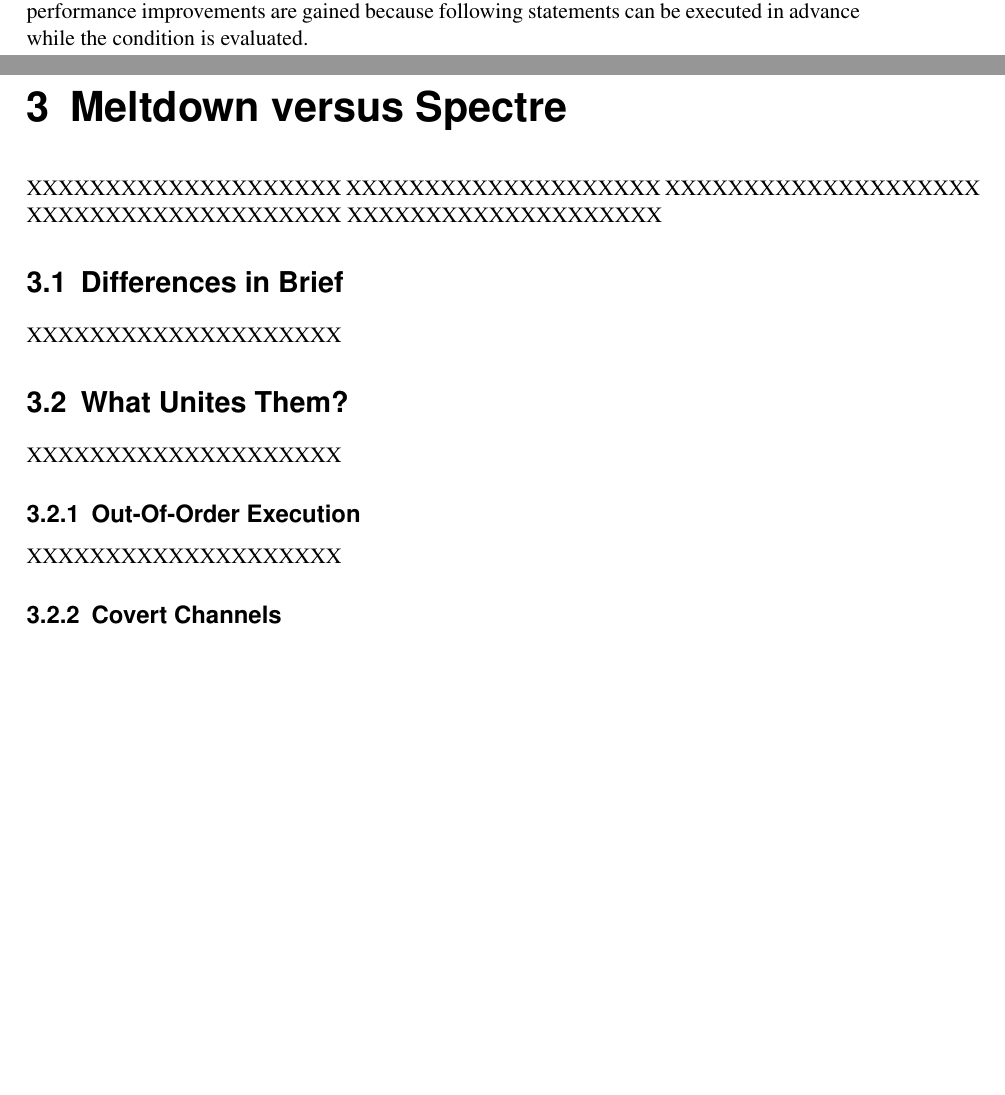
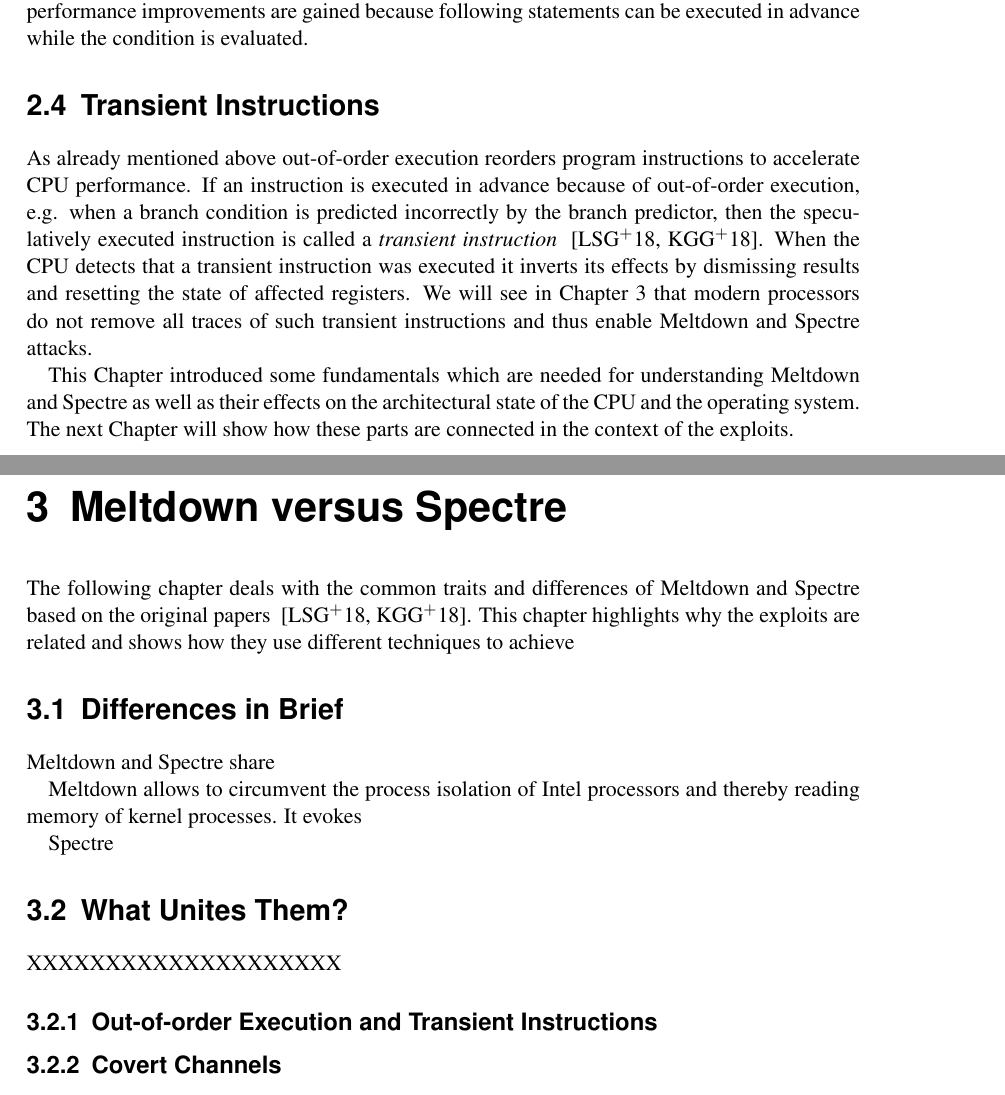
Before and after one commit to schirrmacher/Meltdown-Spectre, a LaTeX document (Meltdown & Spectre.tex): two parts of pages 5 and 6 of 11, joined at a grey line, cut so that both start at the same text, the shorter picture padded with empty space. Compiled offline with pdfLaTeX.

Commit message:
start writing chapter 3

```diff
--- a/Meltdown & Spectre.tex
+++ b/Meltdown & Spectre.tex
@@ -148,31 +148,52 @@
 If the guess is correct performance improvements are gained because following statements can be executed in advance
 while the condition is evaluated.
 
+\section{Transient Instructions}
+\label{ch:intro:branch_prediction}
+
+As already mentioned above out-of-order execution reorders program instructions to accelerate CPU performance.
+If an instruction is executed in advance because of out-of-order execution, e.g. when a branch condition is predicted incorrectly by the branch predictor,
+then the speculatively executed instruction is called a \textit{transient instruction} ~\cite{lipp2018meltdown, kocher2018spectre}.
+When the CPU detects that a transient instruction was executed it inverts its effects by dismissing results and resetting the state of affected registers.
+We will see in Chapter 3 that modern processors do not remove all traces of such transient instructions and thus enable
+Meltdown and Spectre attacks.
+
+This Chapter introduced some fundamentals which are needed for understanding Meltdown and Spectre as well as their
+effects on the architectural state of the CPU and the operating system. The next Chapter will show how these parts
+are connected in the context of the exploits.
+
 %%%
 \chapter{Meltdown versus Spectre}
 \label{ch:contentI}
 %%%
 
-XXXXXXXXXXXXXXXXXXXX
-XXXXXXXXXXXXXXXXXXXX
-XXXXXXXXXXXXXXXXXXXX
-XXXXXXXXXXXXXXXXXXXX
-XXXXXXXXXXXXXXXXXXXX
+The following chapter deals with the common traits and differences of Meltdown and Spectre based on the
+ original papers ~\cite{lipp2018meltdown, kocher2018spectre}. This chapter highlights why the exploits are related
+ and shows how they use different techniques to achieve
 
-\section{Differences in Brief}
-\label{ch:intro:motivation}
 
-XXXXXXXXXXXXXXXXXXXX
+ \section{Differences in Brief}
+ \label{ch:intro:motivation}
+
+
+
+ Meltdown and Spectre share
+
+ Meltdown allows to circumvent the process isolation of Intel processors and thereby reading memory of kernel processes.
+It evokes
+
+
+ Spectre
 
 \section{What Unites Them?}
 \label{ch:intro:motivation}
 
 XXXXXXXXXXXXXXXXXXXX
 
-\subsection{Out-Of-Order Execution}
+\subsection{Out-of-order Execution and Transient Instructions}
 \label{ch:intro:motivation:A}
 
-XXXXXXXXXXXXXXXXXXXX
+
 
 \subsection{Covert Channels}
 \label{ch:intro:motivation:A}
```
Also changed, not shown: Meltdown & Spectre.tex (4 more changed lines).
